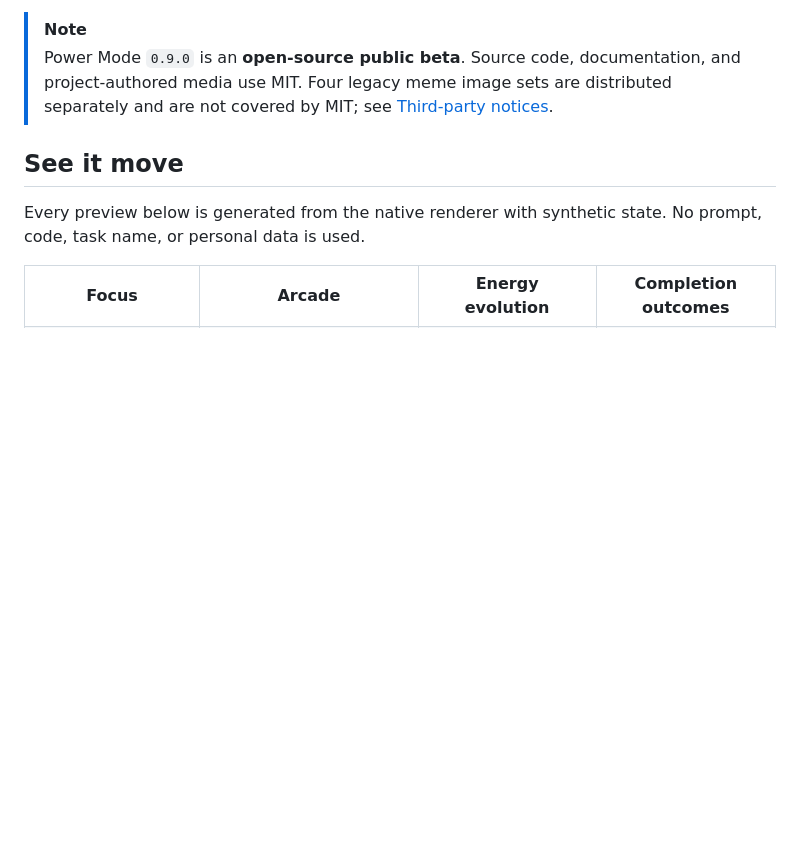
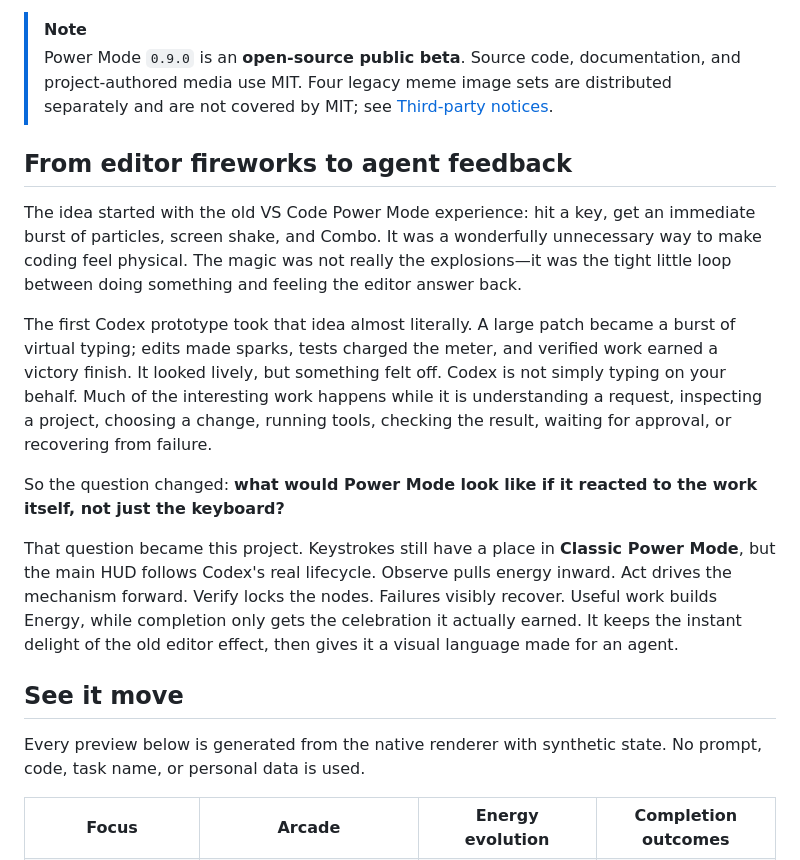
Before and after one commit to zytsyj/codex-power-mode, a Markdown page: README.md, the part around one of its changes. Drawn GitHub-style; blank space fills up the shorter version.

Commit message:
docs: tell the Power Mode origin story

```diff
--- a/README.md
+++ b/README.md
@@ -23,6 +23,16 @@ Watch it understand, inspect, edit, verify, recover, and finish—then add Energ
 
 > [!NOTE]
 > Power Mode `0.9.0` is an **open-source public beta**. Source code, documentation, and project-authored media use MIT. Four legacy meme image sets are distributed separately and are not covered by MIT; see [Third-party notices](THIRD_PARTY_NOTICES.md).
+
+## From editor fireworks to agent feedback
+
+The idea started with the old VS Code Power Mode experience: hit a key, get an immediate burst of particles, screen shake, and Combo. It was a wonderfully unnecessary way to make coding feel physical. The magic was not really the explosions—it was the tight little loop between doing something and feeling the editor answer back.
+
+The first Codex prototype took that idea almost literally. A large patch became a burst of virtual typing; edits made sparks, tests charged the meter, and verified work earned a victory finish. It looked lively, but something felt off. Codex is not simply typing on your behalf. Much of the interesting work happens while it is understanding a request, inspecting a project, choosing a change, running tools, checking the result, waiting for approval, or recovering from failure.
+
+So the question changed: **what would Power Mode look like if it reacted to the work itself, not just the keyboard?**
+
+That question became this project. Keystrokes still have a place in **Classic Power Mode**, but the main HUD follows Codex's real lifecycle. Observe pulls energy inward. Act drives the mechanism forward. Verify locks the nodes. Failures visibly recover. Useful work builds Energy, while completion only gets the celebration it actually earned. It keeps the instant delight of the old editor effect, then gives it a visual language made for an agent.
 
 ## See it move
 
```
Also changed, not shown: other parts of README.md (+1 -1 lines), README.zh-CN.md (+11 -1 lines).
